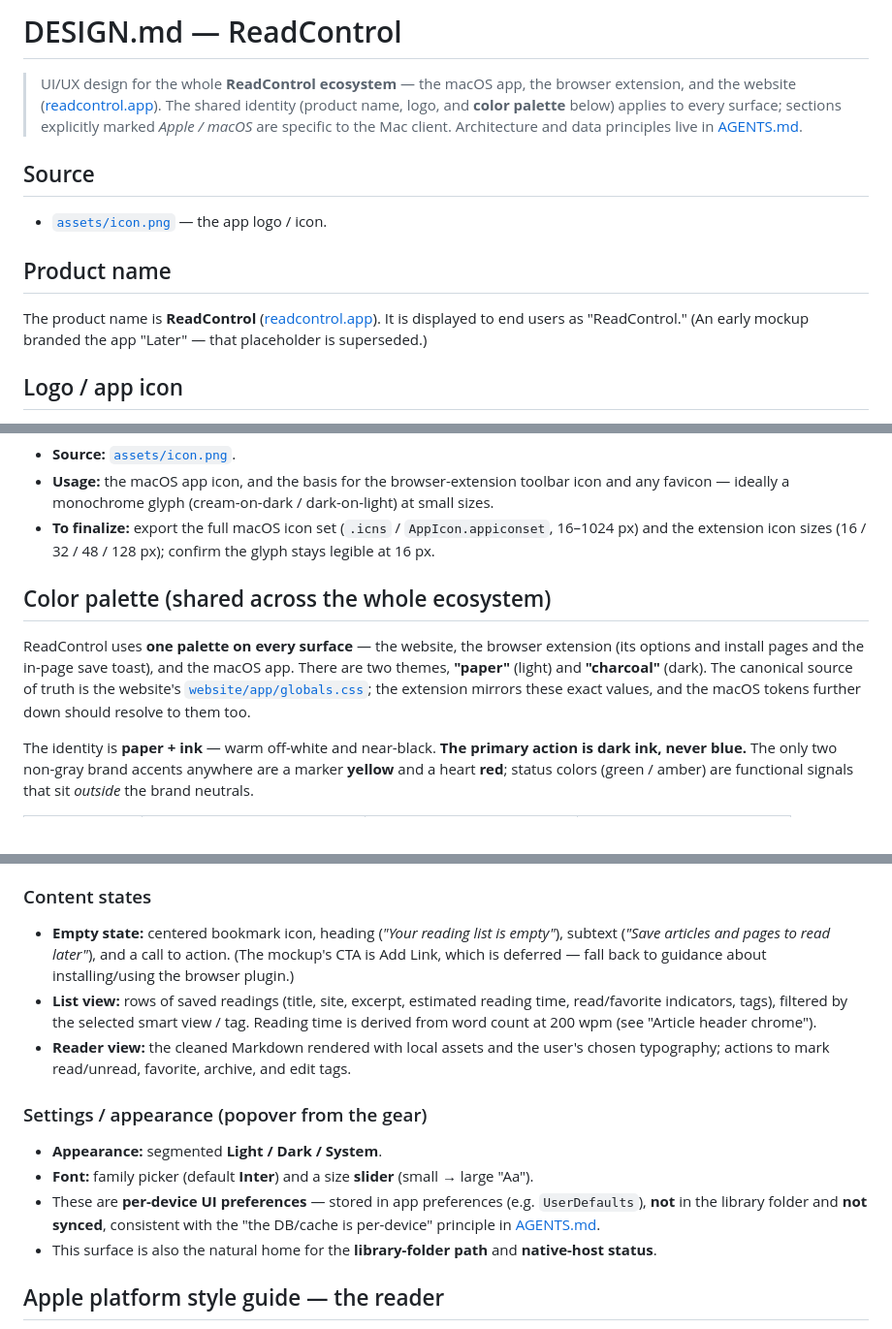
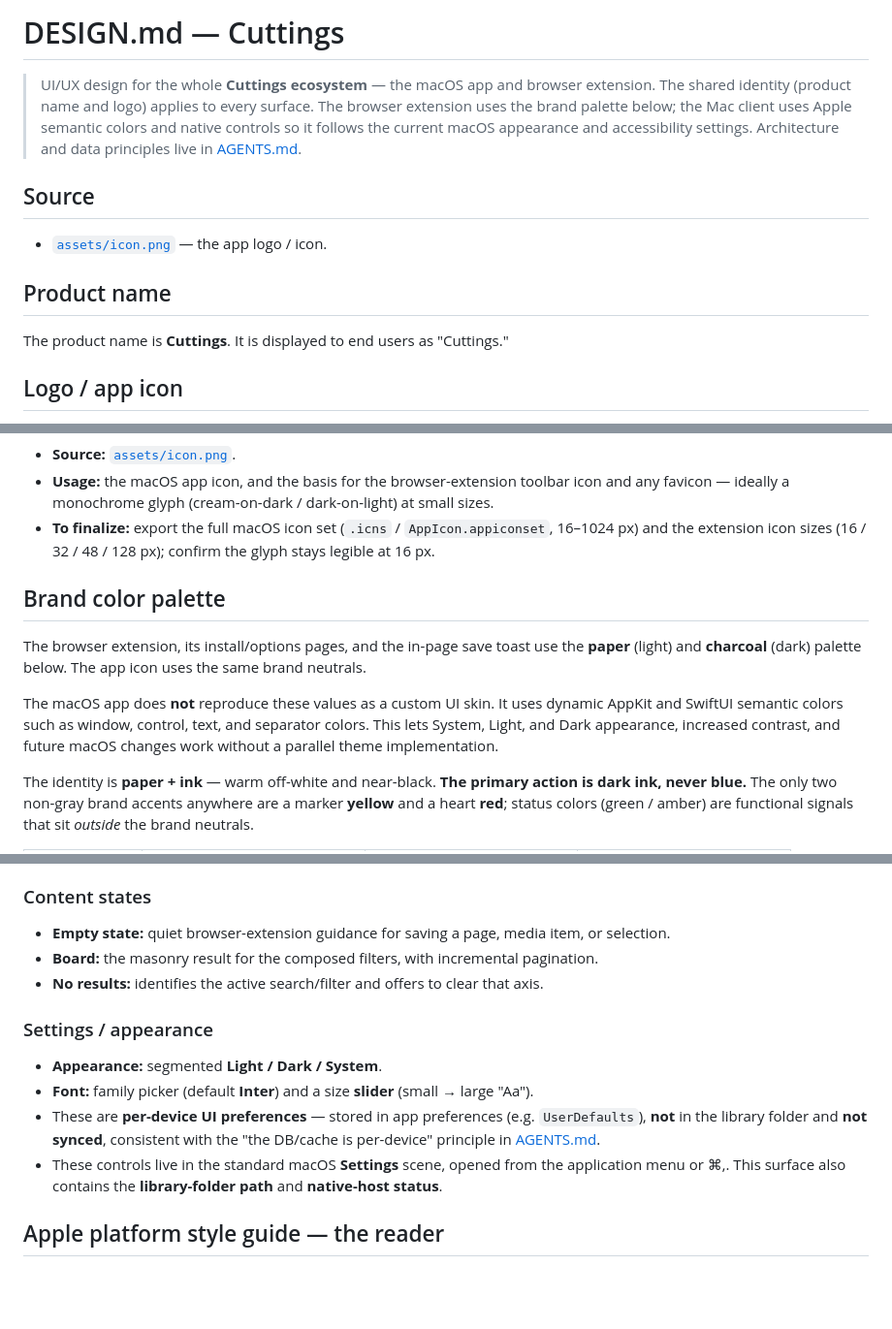
Before and after one commit to manfromanotherland/cuttings, a Markdown page: DESIGN.md, 3 parts joined by grey strips. Shown at 97% size. GitHub-like rendering; blank space fills up the shorter version.

```diff
--- a/DESIGN.md
+++ b/DESIGN.md
@@ -1,9 +1,10 @@
-# DESIGN.md — ReadControl
+# DESIGN.md — Cuttings
 
-> UI/UX design for the whole **ReadControl ecosystem** — the macOS app, the browser extension, and
-> the website ([readcontrol.app](https://readcontrol.app)). The shared identity (product name, logo,
-> and **color palette** below) applies to every surface; sections explicitly marked *Apple / macOS*
-> are specific to the Mac client. Architecture and data principles live in [AGENTS.md](./AGENTS.md).
+> UI/UX design for the whole **Cuttings ecosystem** — the macOS app and browser extension. The
+> shared identity (product name and logo) applies to every surface. The browser extension uses the
+> brand palette below; the Mac client uses Apple semantic colors and native controls so it follows
+> the current macOS appearance and accessibility settings. Architecture and data principles live
+> in [AGENTS.md](./AGENTS.md).
 
 ## Source
 
@@ -11,9 +12,7 @@
 
 ## Product name
 
-The product name is **ReadControl** ([readcontrol.app](https://readcontrol.app)). It is displayed
-to end users as "ReadControl." (An early mockup branded the app "Later" — that placeholder is
-superseded.)
+The product name is **Cuttings**. It is displayed to end users as "Cuttings."
 
 ## Logo / app icon
 
@@ -30,13 +29,15 @@ the app's empty state ("Your reading list is empty").
 - **To finalize:** export the full macOS icon set (`.icns` / `AppIcon.appiconset`, 16–1024 px)
   and the extension icon sizes (16 / 32 / 48 / 128 px); confirm the glyph stays legible at 16 px.
 
-## Color palette (shared across the whole ecosystem)
+## Brand color palette
 
-ReadControl uses **one palette on every surface** — the website, the browser extension (its
-options and install pages and the in-page save toast), and the macOS app. There are two themes,
-**"paper"** (light) and **"charcoal"** (dark). The canonical source of truth is the website's
-[`website/app/globals.css`](./website/app/globals.css); the extension mirrors these exact values,
-and the macOS tokens further down should resolve to them too.
+The browser extension, its install/options pages, and the in-page save toast use the **paper**
+(light) and **charcoal** (dark) palette below. The app icon uses the same brand neutrals.
+
+The macOS app does **not** reproduce these values as a custom UI skin. It uses dynamic AppKit and
+SwiftUI semantic colors such as window, control, text, and separator colors. This lets System,
+Light, and Dark appearance, increased contrast, and future macOS changes work without a parallel
+theme implementation.
 
 The identity is **paper + ink** — warm off-white and near-black. **The primary action is dark ink,
 never blue.** The only two non-gray brand accents anywhere are a marker **yellow** and a heart
@@ -148,24 +157,19 @@ A classic three-region macOS layout:
 
 ### Content states
 
-- **Empty state:** centered bookmark icon, heading (*"Your reading list is empty"*), subtext
-  (*"Save articles and pages to read later"*), and a call to action. (The mockup's CTA is Add
-  Link, which is deferred — fall back to guidance about installing/using the browser plugin.)
-- **List view:** rows of saved readings (title, site, excerpt, estimated reading time,
-  read/favorite indicators, tags), filtered by the selected smart view / tag. Reading time
-  is derived from word count at 200 wpm (see "Article header chrome").
-- **Reader view:** the cleaned Markdown rendered with local assets and the user's chosen
-  typography; actions to mark read/unread, favorite, archive, and edit tags.
+- **Empty state:** quiet browser-extension guidance for saving a page, media item, or selection.
+- **Board:** the masonry result for the composed filters, with incremental pagination.
+- **No results:** identifies the active search/filter and offers to clear that axis.
 
-### Settings / appearance (popover from the gear)
+### Settings / appearance
 
 - **Appearance:** segmented **Light / Dark / System**.
 - **Font:** family picker (default **Inter**) and a size **slider** (small → large "Aa").
 - These are **per-device UI preferences** — stored in app preferences (e.g. `UserDefaults`),
   **not** in the library folder and **not synced**, consistent with the "the DB/cache is
   per-device" principle in [AGENTS.md](./AGENTS.md).
-- This surface is also the natural home for the **library-folder path** and **native-host
-  status**.
+- These controls live in the standard macOS **Settings** scene, opened from the application menu
+  or ⌘,. This surface also contains the **library-folder path** and **native-host status**.
 
 ## Apple platform style guide — the reader
 
```
Also changed, not shown: other parts of DESIGN.md (+79 -71 lines).
